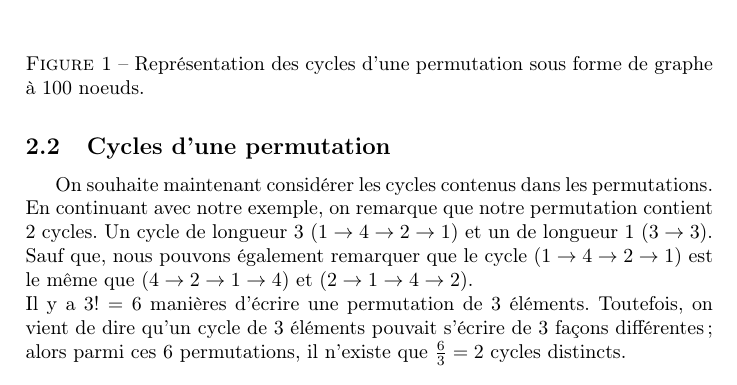
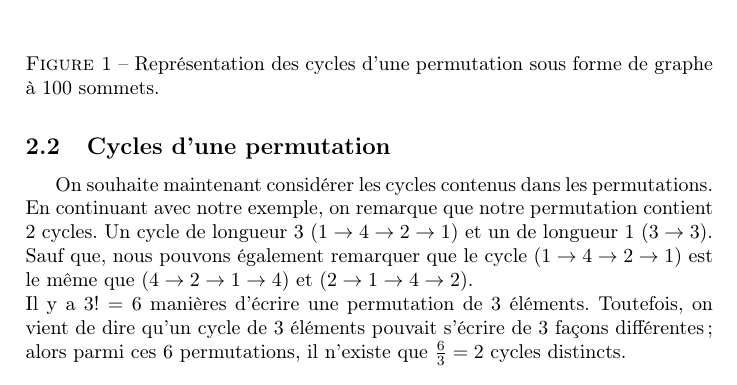
Before and after one commit to YanisLcn/100-prisoners, a LaTeX document (tex/Main.tex, which reads tex/DiscreteMathematics.tex): part of page 3 of 7, cut so that both start at the same text. Compiled offline with pdfLaTeX.

Commit message:
fix: typo

```diff
--- a/tex/DiscreteMathematics.tex
+++ b/tex/DiscreteMathematics.tex
@@ -37,7 +37,7 @@
 
 \begin{figure}[h]
   \includegraphics[width=\linewidth]{./graphe_permutation.png}
-  \caption{Représentation des cycles d'une permutation sous forme de graphe à 100 noeuds.}
+  \caption{Représentation des cycles d'une permutation sous forme de graphe à 100 sommets.}
   \label{fig:graphe_permutation}
 \end{figure}
 
```
Also changed, not shown: G4S12_100-prisonniers.pdf.
